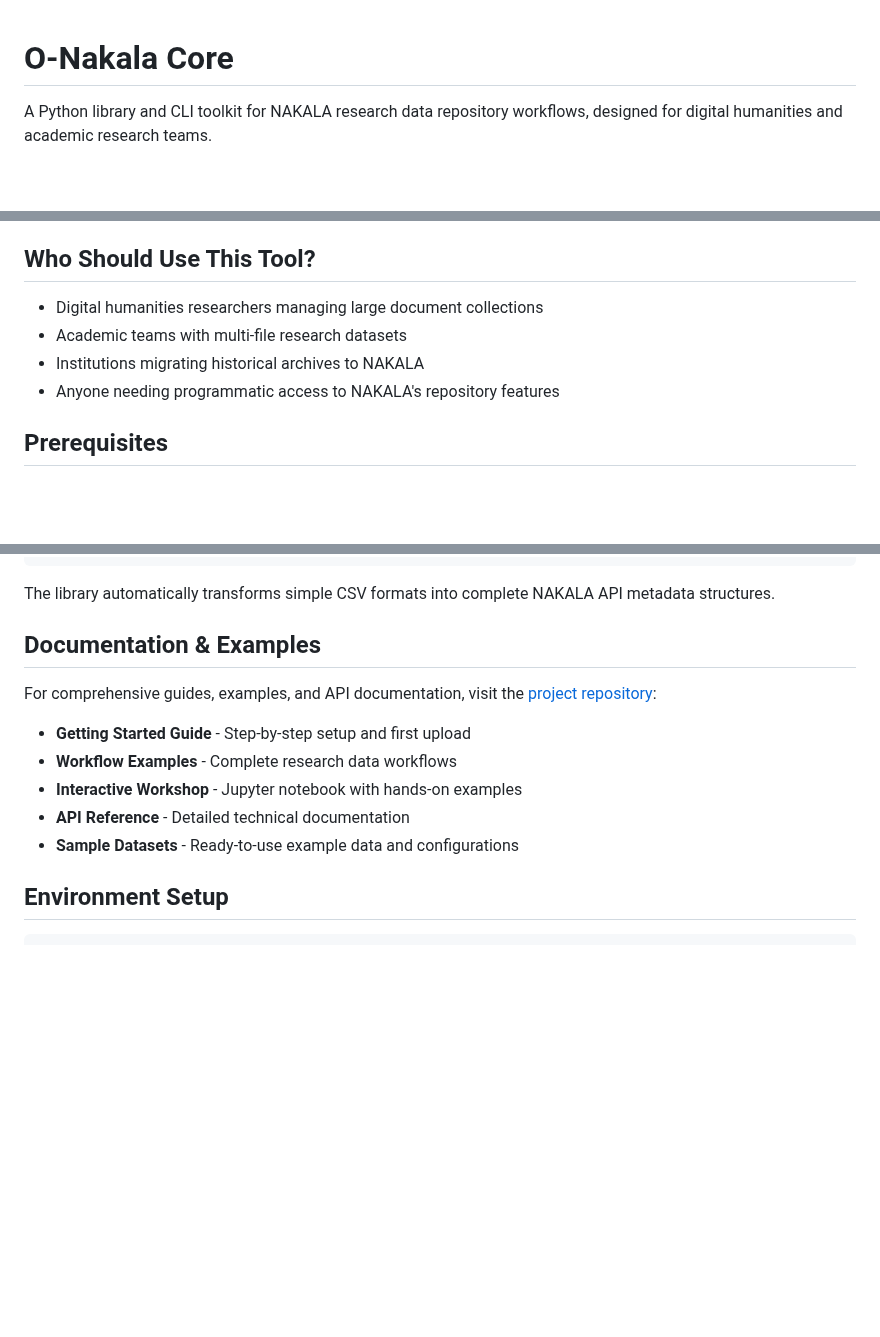
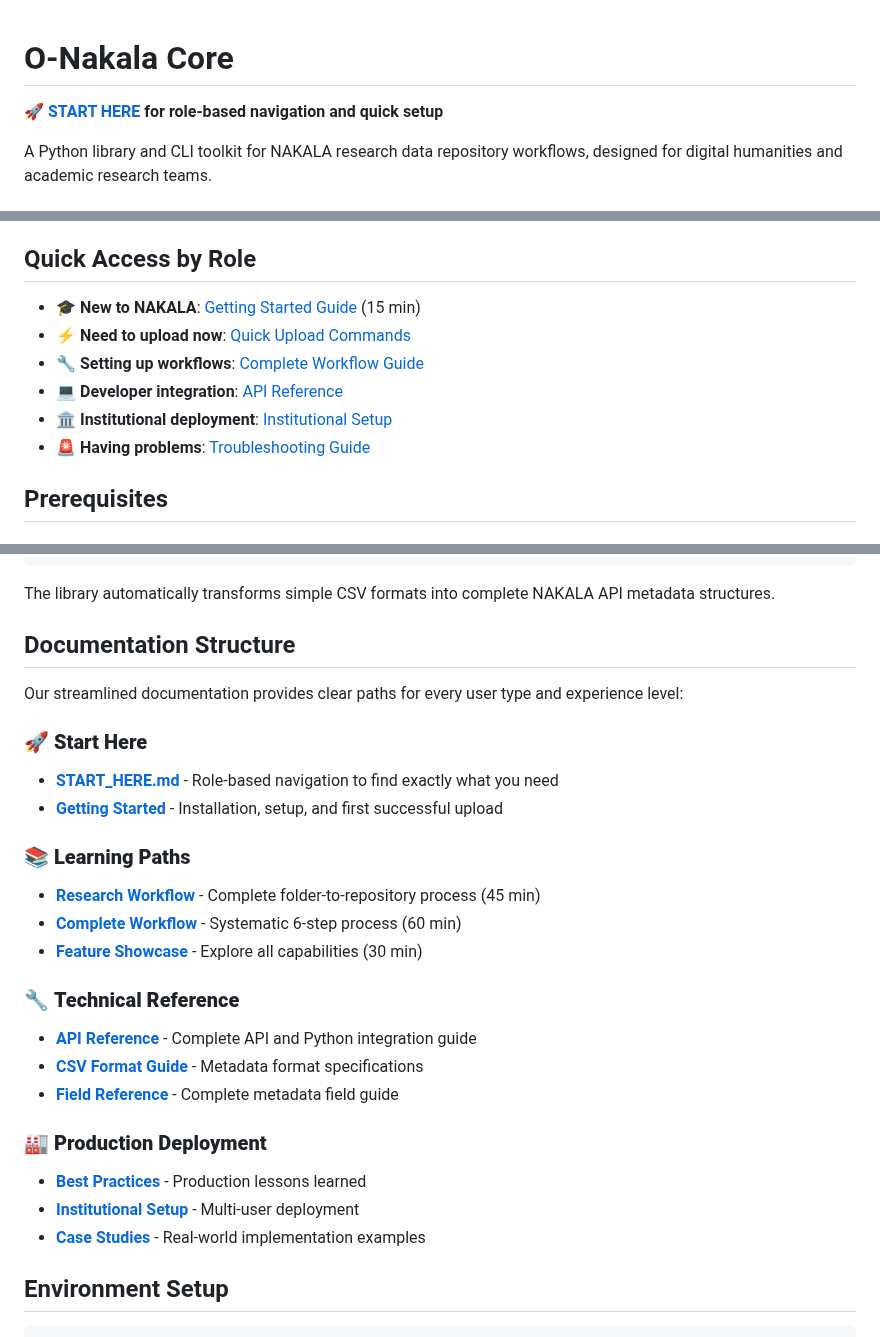
Before and after one commit to xy-liao/o-nakala-core, a Markdown page: README.md, 3 parts joined by grey strips. Rendered like a GitHub page; blank space fills up the shorter version.

Commit message:
Documentation consolidation

```diff
--- a/README.md
+++ b/README.md
@@ -1,4 +1,6 @@
 # O-Nakala Core
+
+**🚀 [START HERE](START_HERE.md) for role-based navigation and quick setup**
 
 A Python library and CLI toolkit for NAKALA research data repository workflows, designed for digital humanities and academic research teams.
 
@@ -15,12 +17,14 @@ Managing research data through NAKALA's web interface can be time-consuming for
 - **Complete Dublin Core support** with multilingual metadata
 - **Automated collection organization** and curation tools
 
-## Who Should Use This Tool?
+## Quick Access by Role
 
-- Digital humanities researchers managing large document collections
-- Academic teams with multi-file research datasets
-- Institutions migrating historical archives to NAKALA
-- Anyone needing programmatic access to NAKALA's repository features
+- **🎓 New to NAKALA**: [Getting Started Guide](docs/GETTING_STARTED.md) (15 min)
+- **⚡ Need to upload now**: [Quick Upload Commands](docs/CSV_FORMAT_GUIDE.md#quick-start-minimum-viable-csv)
+- **🔧 Setting up workflows**: [Complete Workflow Guide](docs/user-guides/03-workflow-guide.md)
+- **💻 Developer integration**: [API Reference](docs/API_REFERENCE.md)
+- **🏛️ Institutional deployment**: [Institutional Setup](examples/workflow_documentation/institutional-setup.md)
+- **🚨 Having problems**: [Troubleshooting Guide](docs/user-guides/05-troubleshooting.md)
 
 ## Prerequisites
 
@@ -160,15 +164,28 @@ title,creator,description,type,file
 
 The library automatically transforms simple CSV formats into complete NAKALA API metadata structures.
 
-## Documentation & Examples
+## Documentation Structure
 
-For comprehensive guides, examples, and API documentation, visit the [project repository](https://github.com/xy-liao/o-nakala-core):
+Our streamlined documentation provides clear paths for every user type and experience level:
 
-- **Getting Started Guide** - Step-by-step setup and first upload
-- **Workflow Examples** - Complete research data workflows
-- **Interactive Workshop** - Jupyter notebook with hands-on examples
-- **API Reference** - Detailed technical documentation
-- **Sample Datasets** - Ready-to-use example data and configurations
+### 🚀 **Start Here**
+- **[START_HERE.md](START_HERE.md)** - Role-based navigation to find exactly what you need
+- **[Getting Started](docs/GETTING_STARTED.md)** - Installation, setup, and first successful upload
+
+### 📚 **Learning Paths**
+- **[Research Workflow](docs/guides/researcher-workflow-guide.md)** - Complete folder-to-repository process (45 min)
+- **[Complete Workflow](docs/user-guides/03-workflow-guide.md)** - Systematic 6-step process (60 min)
+- **[Feature Showcase](docs/guides/feature-showcase.md)** - Explore all capabilities (30 min)
+
+### 🔧 **Technical Reference**
+- **[API Reference](docs/API_REFERENCE.md)** - Complete API and Python integration guide
+- **[CSV Format Guide](docs/CSV_FORMAT_GUIDE.md)** - Metadata format specifications
+- **[Field Reference](docs/curator-field-reference.md)** - Complete metadata field guide
+
+### 🏭 **Production Deployment**
+- **[Best Practices](examples/workflow_documentation/best-practices.md)** - Production lessons learned
+- **[Institutional Setup](examples/workflow_documentation/institutional-setup.md)** - Multi-user deployment
+- **[Case Studies](examples/workflow_documentation/)** - Real-world implementation examples
 
 ## Environment Setup
 
```
Also changed, not shown: MAINTENANCE.md (added, +278 -0 lines), START_HERE.md (added, +271 -0 lines).
